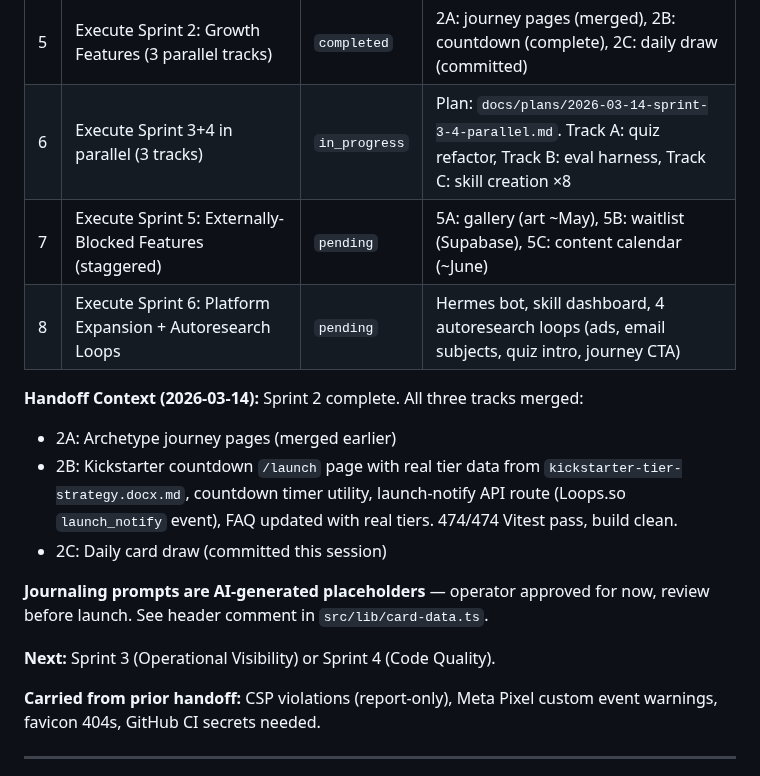
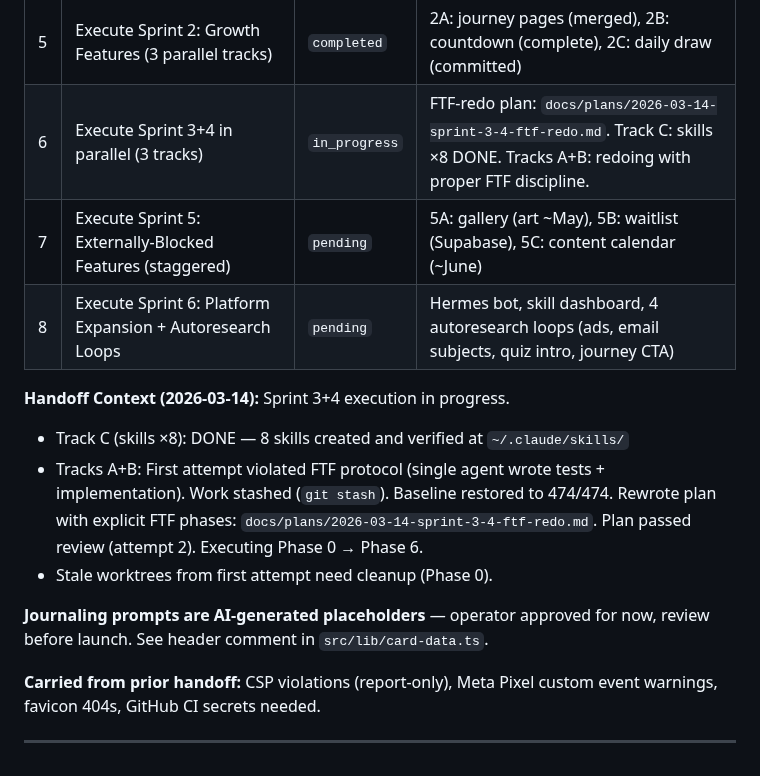
Before and after one commit to TayQuig/thehermeticflight, a Markdown page: TASKBOARD.md, the part around the change. Drawn GitHub-style.

```diff
--- a/TASKBOARD.md
+++ b/TASKBOARD.md
@@ -65,22 +65,20 @@ and 4 API reference guides are written. Ready for execution.
 | 3 | Write 8 detailed plan docs with FTF/eval/harden gates | `completed` | All at `docs/plans/2026-03-09-*.md` |
 | 4 | Execute Sprint 1: Foundation & Quick Wins (3 parallel tracks) | `completed` | All 3 tracks merged, 381/381 tests pass, build clean |
 | 5 | Execute Sprint 2: Growth Features (3 parallel tracks) | `completed` | 2A: journey pages (merged), 2B: countdown (complete), 2C: daily draw (committed) |
-| 6 | Execute Sprint 3+4 in parallel (3 tracks) | `in_progress` | Plan: `docs/plans/2026-03-14-sprint-3-4-parallel.md`. Track A: quiz refactor, Track B: eval harness, Track C: skill creation ×8 |
+| 6 | Execute Sprint 3+4 in parallel (3 tracks) | `in_progress` | FTF-redo plan: `docs/plans/2026-03-14-sprint-3-4-ftf-redo.md`. Track C: skills ×8 DONE. Tracks A+B: redoing with proper FTF discipline. |
 | 7 | Execute Sprint 5: Externally-Blocked Features (staggered) | `pending` | 5A: gallery (art ~May), 5B: waitlist (Supabase), 5C: content calendar (~June) |
 | 8 | Execute Sprint 6: Platform Expansion + Autoresearch Loops | `pending` | Hermes bot, skill dashboard, 4 autoresearch loops (ads, email subjects, quiz intro, journey CTA) |
 
-**Handoff Context (2026-03-14):** Sprint 2 complete. All three tracks merged:
-- 2A: Archetype journey pages (merged earlier)
-- 2B: Kickstarter countdown `/launch` page with real tier data from
-  `kickstarter-tier-strategy.docx.md`, countdown timer utility, launch-notify
-  API route (Loops.so `launch_notify` event), FAQ updated with real tiers.
-  474/474 Vitest pass, build clean.
-- 2C: Daily card draw (committed this session)
+**Handoff Context (2026-03-14):** Sprint 3+4 execution in progress.
+- Track C (skills ×8): DONE — 8 skills created and verified at `~/.claude/skills/`
+- Tracks A+B: First attempt violated FTF protocol (single agent wrote tests +
+  implementation). Work stashed (`git stash`). Baseline restored to 474/474.
+  Rewrote plan with explicit FTF phases: `docs/plans/2026-03-14-sprint-3-4-ftf-redo.md`.
+  Plan passed review (attempt 2). Executing Phase 0 → Phase 6.
+- Stale worktrees from first attempt need cleanup (Phase 0).
 
 **Journaling prompts are AI-generated placeholders** — operator approved for now,
 review before launch. See header comment in `src/lib/card-data.ts`.
-
-**Next:** Sprint 3 (Operational Visibility) or Sprint 4 (Code Quality).
 
 **Carried from prior handoff:** CSP violations (report-only), Meta Pixel
 custom event warnings, favicon 404s, GitHub CI secrets needed.
```
Also changed, not shown: docs/plans/2026-03-14-sprint-3-4-ftf-redo.md (added, +534 -0 lines).
